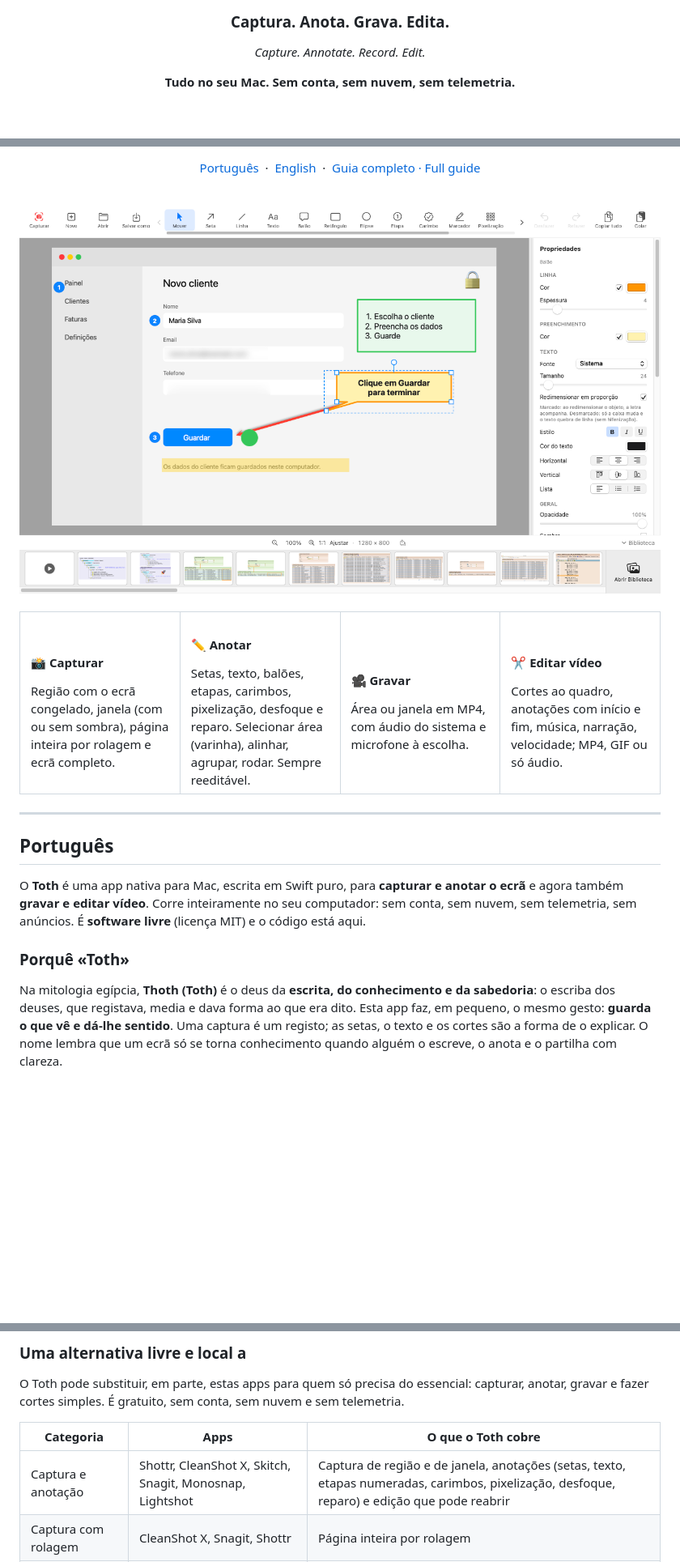
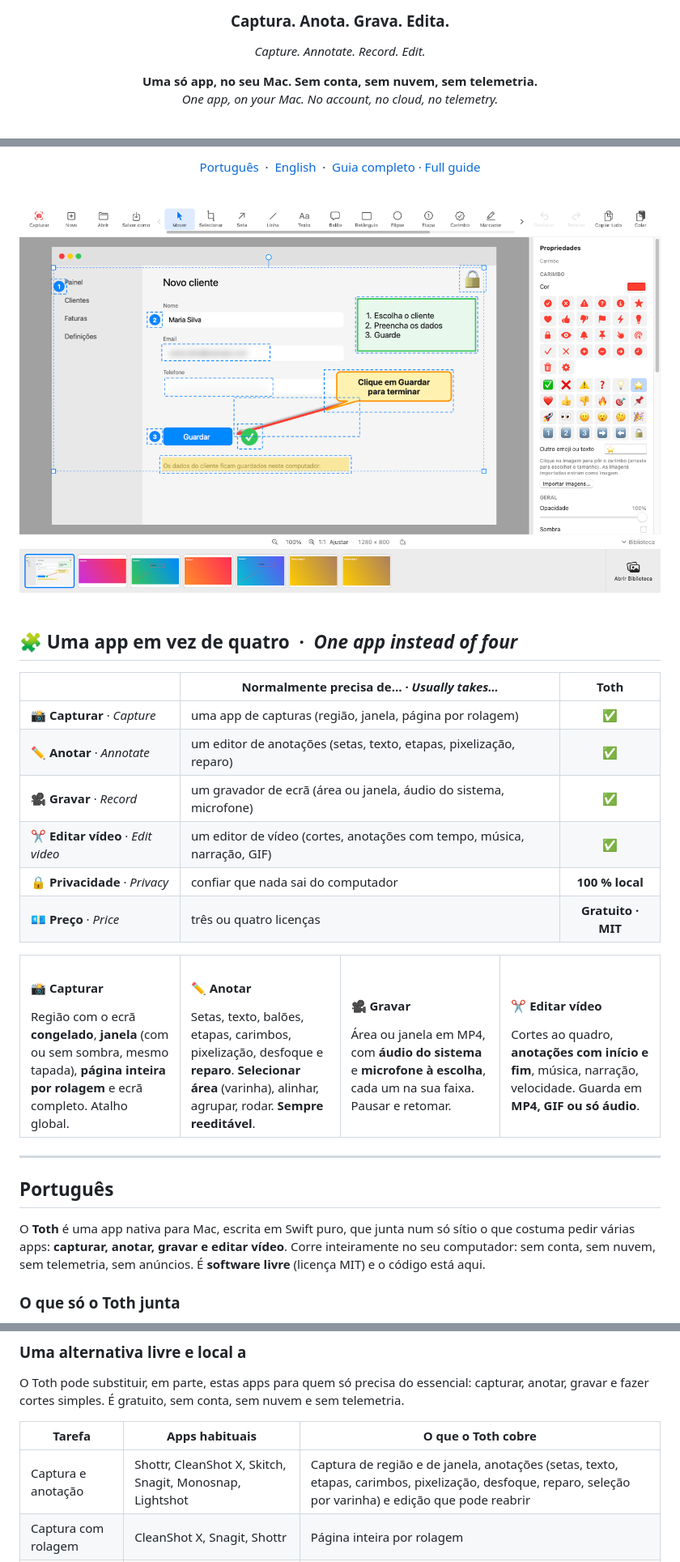
Before and after one commit to LestatPirate/toth, a Markdown page: README.md, 3 parts joined by grey strips. Shown at 81% size. Drawn GitHub-style; pictures changed too: docs/images/toth-editor-pt.png; blank space fills up the shorter version.

```diff
--- a/README.md
+++ b/README.md
@@ -7,7 +7,8 @@
 ### Captura. Anota. Grava. Edita.
 *Capture. Annotate. Record. Edit.*
 
-**Tudo no seu Mac. Sem conta, sem nuvem, sem telemetria.**
+**Uma só app, no seu Mac. Sem conta, sem nuvem, sem telemetria.**<br>
+*One app, on your Mac. No account, no cloud, no telemetry.*
 
 <br>
 
@@ -26,12 +28,27 @@
 
 <br>
 
+## 🧩 Uma app em vez de quatro &nbsp;·&nbsp; *One app instead of four*
+
+<div align="center">
+
+| | Normalmente precisa de… · *Usually takes…* | **Toth** |
+|---|---|:---:|
+| 📸 **Capturar** · *Capture* | uma app de capturas (região, janela, página por rolagem) | ✅ |
+| ✏️ **Anotar** · *Annotate* | um editor de anotações (setas, texto, etapas, pixelização, reparo) | ✅ |
+| 🎥 **Gravar** · *Record* | um gravador de ecrã (área ou janela, áudio do sistema, microfone) | ✅ |
+| ✂️ **Editar vídeo** · *Edit video* | um editor de vídeo (cortes, anotações com tempo, música, narração, GIF) | ✅ |
+| 🔒 **Privacidade** · *Privacy* | confiar que nada sai do computador | **100 % local** |
+| 💶 **Preço** · *Price* | três ou quatro licenças | **Gratuito · MIT** |
+
+</div>
+
 <table>
 <tr>
-<td width="25%" valign="top"><h4>📸 Capturar</h4>Região com o ecrã congelado, janela (com ou sem sombra), página inteira por rolagem e ecrã completo.</td>
-<td width="25%" valign="top"><h4>✏️ Anotar</h4>Setas, texto, balões, etapas, carimbos, pixelização, desfoque e reparo. Selecionar área (varinha), alinhar, agrupar, rodar. Sempre reeditável.</td>
-<td width="25%" valign="top"><h4>🎥 Gravar</h4>Área ou janela em MP4, com áudio do sistema e microfone à escolha.</td>
-<td width="25%" valign="top"><h4>✂️ Editar vídeo</h4>Cortes ao quadro, anotações com início e fim, música, narração, velocidade; MP4, GIF ou só áudio.</td>
+<td width="25%" valign="top"><h4>📸 Capturar</h4>Região com o ecrã <b>congelado</b>, <b>janela</b> (com ou sem sombra, mesmo tapada), <b>página inteira por rolagem</b> e ecrã completo. Atalho global.</td>
+<td width="25%" valign="top"><h4>✏️ Anotar</h4>Setas, texto, balões, etapas, carimbos, pixelização, desfoque e <b>reparo</b>. <b>Selecionar área</b> (varinha), alinhar, agrupar, rodar. <b>Sempre reeditável</b>.</td>
+<td width="25%" valign="top"><h4>🎥 Gravar</h4>Área ou janela em MP4, com <b>áudio do sistema</b> e <b>microfone à escolha</b>, cada um na sua faixa. Pausar e retomar.</td>
+<td width="25%" valign="top"><h4>✂️ Editar vídeo</h4>Cortes ao quadro, <b>anotações com início e fim</b>, música, narração, velocidade. Guarda em <b>MP4, GIF ou só áudio</b>.</td>
 </tr>
 </table>
 
@@ -39,8 +56,7 @@
 
 ## Português
 
-O **Toth** é uma app nativa para Mac, escrita em Swift puro, para **capturar e anotar o ecrã** e agora também **gravar e editar vídeo**. Corre inteiramente no seu computador: sem conta, sem nuvem, sem telemetria, sem anúncios. É **software livre** (licença MIT) e o código está aqui.
+O **Toth** é uma app nativa para Mac, escrita em Swift puro, que junta num só sítio o que costuma pedir várias apps: **capturar, anotar, gravar e editar vídeo**. Corre inteiramente no seu computador: sem conta, sem nuvem, sem telemetria, sem anúncios. É **software livre** (licença MIT) e o código está aqui.
 
-### Porquê «Toth»
-Na mitologia egípcia, **Thoth (Toth)** é o deus da **escrita, do conhecimento e da sabedoria**: o escriba dos deuses, que registava, media e dava forma ao que era dito. Esta app faz, em pequeno, o mesmo gesto: **guarda o que vê e dá-lhe sentido**. Uma captura é um registo; as setas, o texto e os cortes são a forma de o explicar. O nome lembra que um ecrã só se torna conhecimento quando alguém o escreve, o anota e o partilha com clareza.
+### O que só o Toth junta
 
@@ -114,9 +127,9 @@ Veja o [guia completo](docs/GUIA.md) para cada funcionalidade em detalhe.
 ### Uma alternativa livre e local a
 O Toth pode substituir, em parte, estas apps para quem só precisa do essencial: capturar, anotar, gravar e fazer cortes simples. É gratuito, sem conta, sem nuvem e sem telemetria.
 
-| Categoria | Apps | O que o Toth cobre |
+| Tarefa | Apps habituais | O que o Toth cobre |
 |---|---|---|
-| Captura e anotação | Shottr, CleanShot X, Skitch, Snagit, Monosnap, Lightshot | Captura de região e de janela, anotações (setas, texto, etapas numeradas, carimbos, pixelização, desfoque, reparo) e edição que pode reabrir |
+| Captura e anotação | Shottr, CleanShot X, Skitch, Snagit, Monosnap, Lightshot | Captura de região e de janela, anotações (setas, texto, etapas, carimbos, pixelização, desfoque, reparo, seleção por varinha) e edição que pode reabrir |
 | Captura com rolagem | CleanShot X, Snagit, Shottr | Página inteira por rolagem |
 | Gravação de ecrã | QuickTime Player, Kap, Loom, ScreenFlow, Camtasia | Gravação de uma área ou de uma janela, com áudio do sistema e microfone; GIF |
 | Edição de vídeo simples | iMovie, ScreenFlow, Camtasia | Cortes, cópia, inversão, quebra, velocidade, anotações com tempo, música e narração: um editor básico, não uma suíte completa |
```
Also changed, not shown: other parts of README.md (+88 -94 lines), docs/images/toth-editor-en.png, docs/images/toth-select-pt.png (added), docs/images/toth-video-editor.png, 3 other files.
